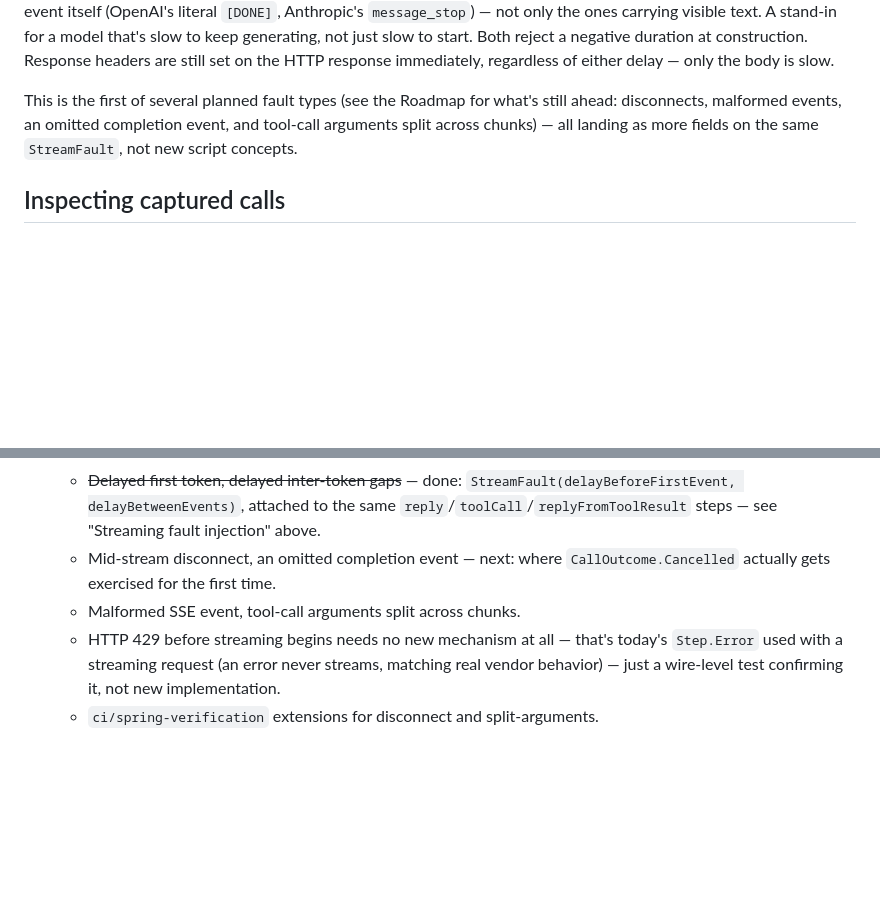
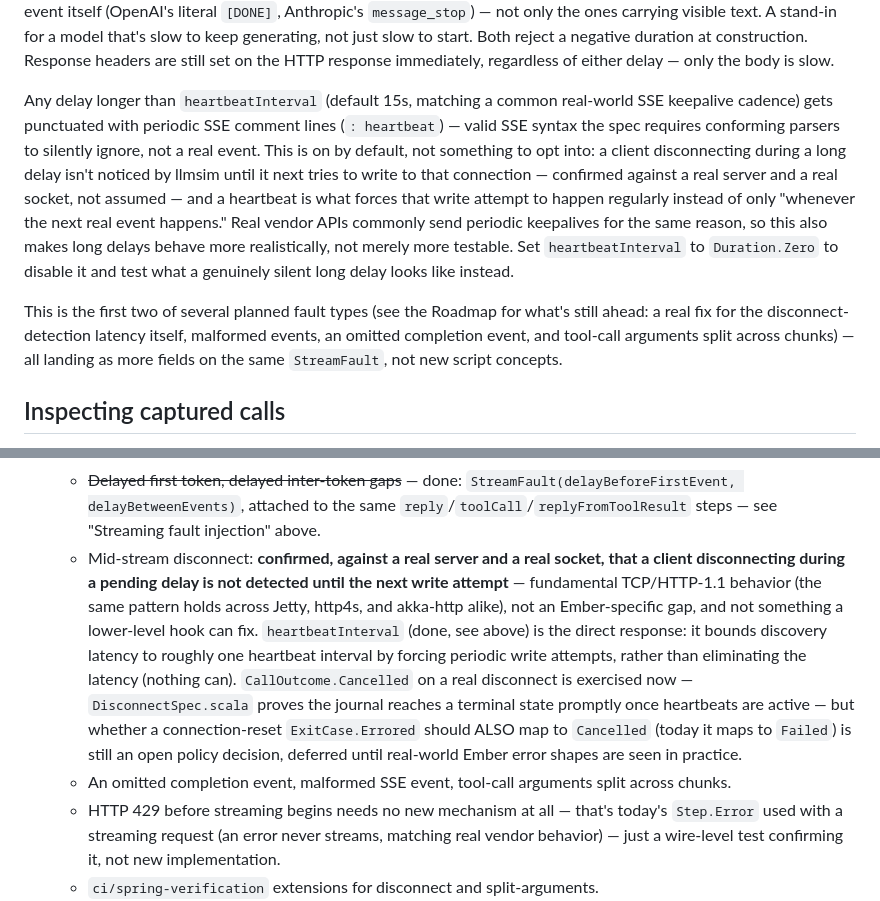
Before and after one commit to pramalin/llmsim, a Markdown page: README.md, 2 parts joined by grey strips. Rendered like a GitHub page; blank space fills up the shorter version.

Commit message:
Document heartbeatInterval

```diff
--- a/README.md
+++ b/README.md
@@ -426,10 +426,25 @@ duration at construction. Response headers are still set on the HTTP
 response immediately, regardless of either delay — only the body is
 slow.
 
-This is the first of several planned fault types (see the Roadmap for
-what's still ahead: disconnects, malformed events, an omitted completion
-event, and tool-call arguments split across chunks) — all landing as
-more fields on the same `StreamFault`, not new script concepts.
+Any delay longer than `heartbeatInterval` (default 15s, matching a
+common real-world SSE keepalive cadence) gets punctuated with periodic
+SSE comment lines (`: heartbeat`) — valid SSE syntax the spec requires
+conforming parsers to silently ignore, not a real event. This is on by
+default, not something to opt into: a client disconnecting during a
+long delay isn't noticed by llmsim until it next tries to write to that
+connection — confirmed against a real server and a real socket, not
+assumed — and a heartbeat is what forces that write attempt to happen
+regularly instead of only "whenever the next real event happens." Real
+vendor APIs commonly send periodic keepalives for the same reason, so
+this also makes long delays behave more realistically, not merely more
+testable. Set `heartbeatInterval` to `Duration.Zero` to disable it and
+test what a genuinely silent long delay looks like instead.
+
+This is the first two of several planned fault types (see the Roadmap
+for what's still ahead: a real fix for the disconnect-detection latency
+itself, malformed events, an omitted completion event, and tool-call
+arguments split across chunks) — all landing as more fields on the same
+`StreamFault`, not new script concepts.
 
 ## Inspecting captured calls
 
@@ -905,8 +920,8 @@ push ran anything.
 14. Streaming fault injection: delayed first token, delayed inter-token gaps, mid-stream disconnect, malformed SSE event, stream ending without a completion event, tool-call arguments split across chunks, and HTTP 429 before streaming begins. Validated against the item 13 dashboard as each fault type is added, and extend `ci/spring-verification` (item 12) to cover the fault types that matter most for a real client (mid-stream disconnect, split tool-call arguments). In progress, landing in stages:
     - ~~`CallJournal` lifecycle redesign~~ — done: `begin`/`complete` replacing the old single-shot `record`, a `Cancelled` outcome added, and stream completion tied to the frames stream's own `onFinalizeCase` rather than recorded eagerly before the response returns. See `docs/dashboard-design.md`'s sibling reasoning and the commit history for the full "why."
     - ~~Delayed first token, delayed inter-token gaps~~ — done: `StreamFault(delayBeforeFirstEvent, delayBetweenEvents)`, attached to the same `reply`/`toolCall`/`replyFromToolResult` steps — see "Streaming fault injection" above.
-    - Mid-stream disconnect, an omitted completion event — next: where `CallOutcome.Cancelled` actually gets exercised for the first time.
-    - Malformed SSE event, tool-call arguments split across chunks.
+    - Mid-stream disconnect: **confirmed, against a real server and a real socket, that a client disconnecting during a pending delay is not detected until the next write attempt** — fundamental TCP/HTTP-1.1 behavior (the same pattern holds across Jetty, http4s, and akka-http alike), not an Ember-specific gap, and not something a lower-level hook can fix. `heartbeatInterval` (done, see above) is the direct response: it bounds discovery latency to roughly one heartbeat interval by forcing periodic write attempts, rather than eliminating the latency (nothing can). `CallOutcome.Cancelled` on a real disconnect is exercised now — `DisconnectSpec.scala` proves the journal reaches a terminal state promptly once heartbeats are active — but whether a connection-reset `ExitCase.Errored` should ALSO map to `Cancelled` (today it maps to `Failed`) is still an open policy decision, deferred until real-world Ember error shapes are seen in practice.
+    - An omitted completion event, malformed SSE event, tool-call arguments split across chunks.
     - HTTP 429 before streaming begins needs no new mechanism at all — that's today's `Step.Error` used with a streaming request (an error never streams, matching real vendor behavior) — just a wire-level test confirming it, not new implementation.
     - `ci/spring-verification` extensions for disconnect and split-arguments.
 15. `GET /v1/models`.
```
